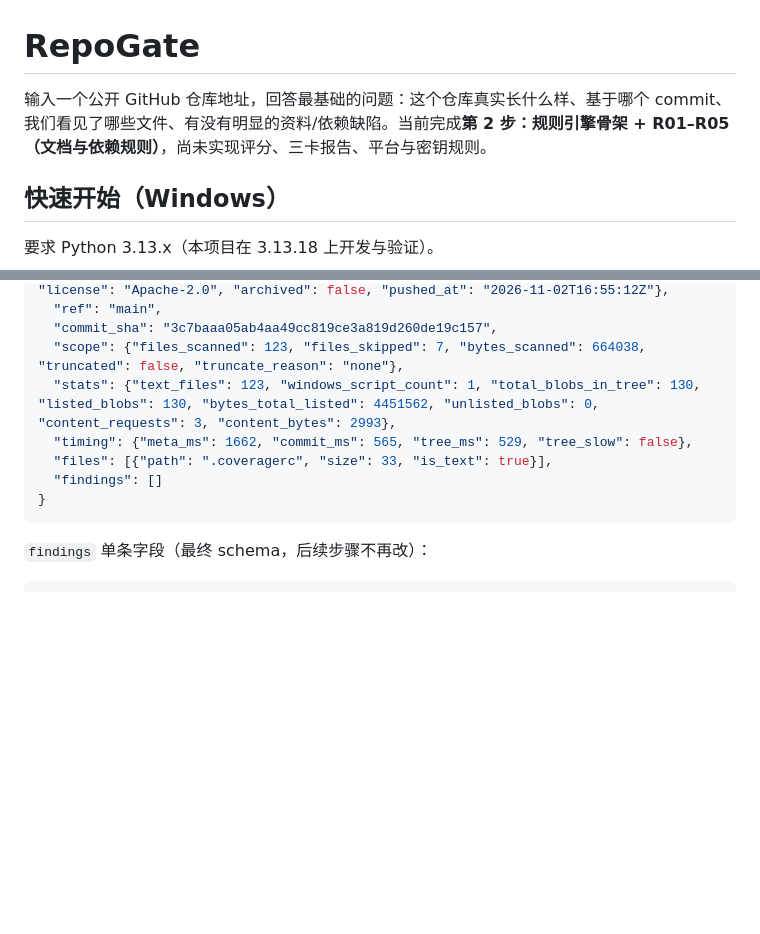
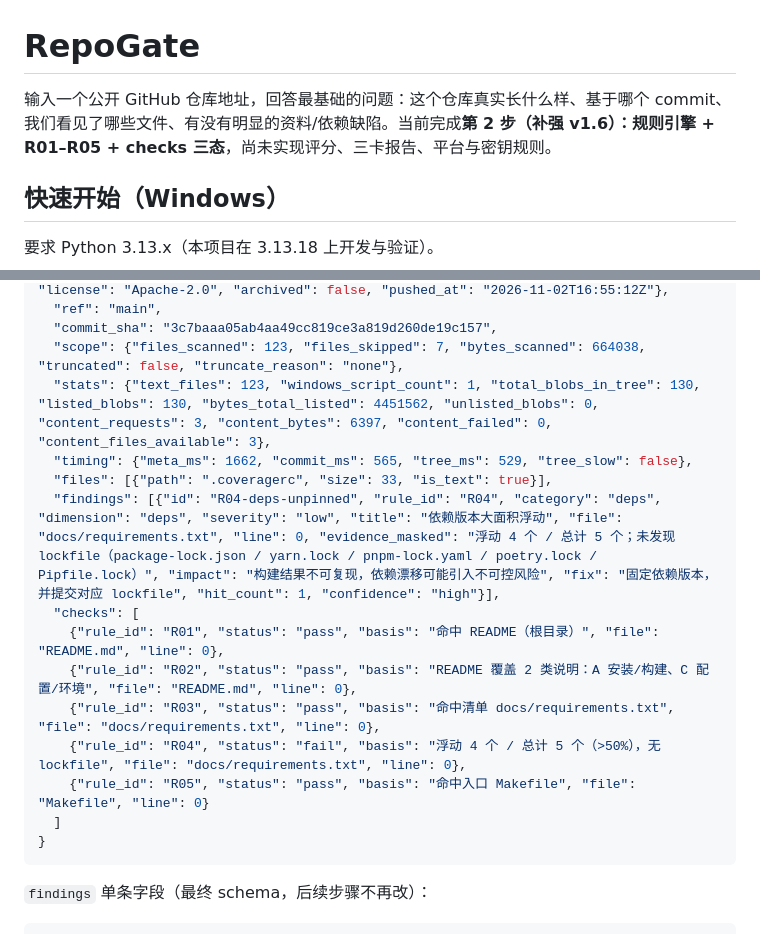
Before and after one commit to klxlx/repogate, a Markdown page: README.md, 2 parts joined by grey strips. GitHub-like rendering; blank space fills up the shorter version.

````diff
--- a/README.md
+++ b/README.md
@@ -1,6 +1,6 @@
 # RepoGate
 
-输入一个公开 GitHub 仓库地址，回答最基础的问题：这个仓库真实长什么样、基于哪个 commit、我们看见了哪些文件、有没有明显的资料/依赖缺陷。当前完成**第 2 步：规则引擎骨架 + R01–R05（文档与依赖规则）**，尚未实现评分、三卡报告、平台与密钥规则。
+输入一个公开 GitHub 仓库地址，回答最基础的问题：这个仓库真实长什么样、基于哪个 commit、我们看见了哪些文件、有没有明显的资料/依赖缺陷。当前完成**第 2 步（补强 v1.6）：规则引擎 + R01–R05 + checks 三态**，尚未实现评分、三卡报告、平台与密钥规则。
 
 ## 快速开始（Windows）
 
@@ -44,10 +44,17 @@ python3.13 -m venv .venv
   "ref": "main",
   "commit_sha": "3c7baaa05ab4aa49cc819ce3a819d260de19c157",
   "scope": {"files_scanned": 123, "files_skipped": 7, "bytes_scanned": 664038, "truncated": false, "truncate_reason": "none"},
-  "stats": {"text_files": 123, "windows_script_count": 1, "total_blobs_in_tree": 130, "listed_blobs": 130, "bytes_total_listed": 4451562, "unlisted_blobs": 0, "content_requests": 3, "content_bytes": 2993},
+  "stats": {"text_files": 123, "windows_script_count": 1, "total_blobs_in_tree": 130, "listed_blobs": 130, "bytes_total_listed": 4451562, "unlisted_blobs": 0, "content_requests": 3, "content_bytes": 6397, "content_failed": 0, "content_files_available": 3},
   "timing": {"meta_ms": 1662, "commit_ms": 565, "tree_ms": 529, "tree_slow": false},
   "files": [{"path": ".coveragerc", "size": 33, "is_text": true}],
-  "findings": []
+  "findings": [{"id": "R04-deps-unpinned", "rule_id": "R04", "category": "deps", "dimension": "deps", "severity": "low", "title": "依赖版本大面积浮动", "file": "docs/requirements.txt", "line": 0, "evidence_masked": "浮动 4 个 / 总计 5 个；未发现 lockfile（package-lock.json / yarn.lock / pnpm-lock.yaml / poetry.lock / Pipfile.lock）", "impact": "构建结果不可复现，依赖漂移可能引入不可控风险", "fix": "固定依赖版本，并提交对应 lockfile", "hit_count": 1, "confidence": "high"}],
+  "checks": [
+    {"rule_id": "R01", "status": "pass", "basis": "命中 README（根目录）", "file": "README.md", "line": 0},
+    {"rule_id": "R02", "status": "pass", "basis": "README 覆盖 2 类说明：A 安装/构建、C 配置/环境", "file": "README.md", "line": 0},
+    {"rule_id": "R03", "status": "pass", "basis": "命中清单 docs/requirements.txt", "file": "docs/requirements.txt", "line": 0},
+    {"rule_id": "R04", "status": "fail", "basis": "浮动 4 个 / 总计 5 个（>50%），无 lockfile", "file": "docs/requirements.txt", "line": 0},
+    {"rule_id": "R05", "status": "pass", "basis": "命中入口 Makefile", "file": "Makefile", "line": 0}
+  ]
 }
 ```
 
````
Also changed, not shown: other parts of README.md (+21 -6 lines), docs/screenshot-home.png, 13 other files.
